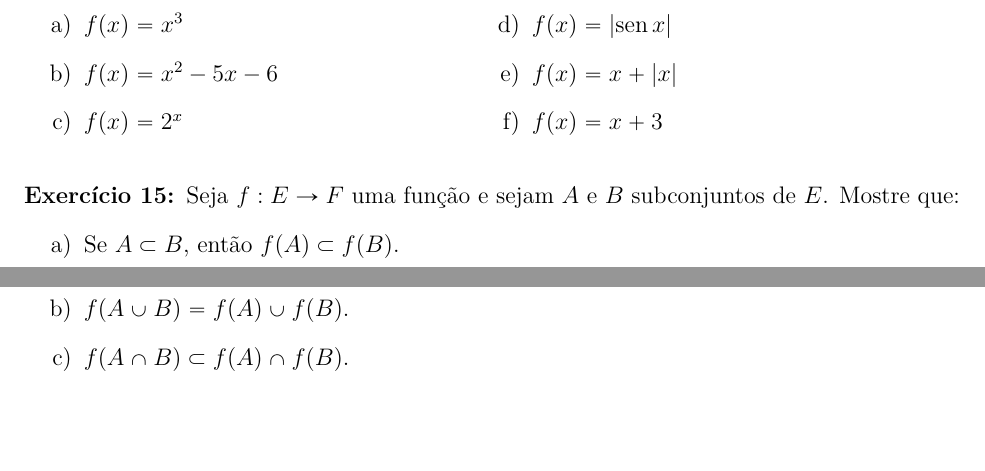
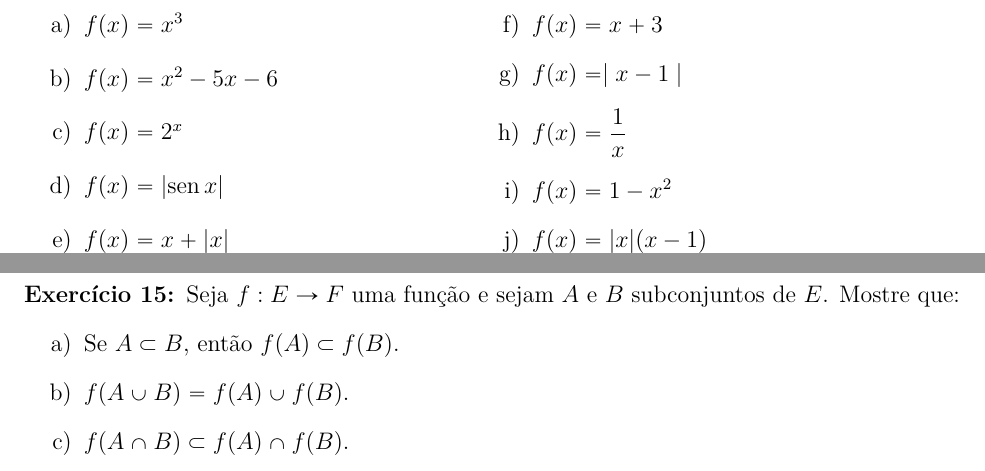
Before and after one commit to jfreitasunb/Algebra-1, a LaTeX document (listas/lista-4-alg1.tex): two parts of pages 2 and 3 of 3, joined at a grey line, cut so that both start at the same text, the shorter picture padded with empty space. Compiled offline with XeLaTeX.

Commit message:
Novos itens para verificar se é injetora ou sobrejetora.

```diff
--- a/listas/lista-4-alg1.tex
+++ b/listas/lista-4-alg1.tex
@@ -163,6 +163,10 @@ Determine $f\circ g$ e $g \circ f$.
 \item $f(x) = | \sin x |$
 \item $f(x) = x + | x |$
 \item $f(x) = x + 3$
+\item $f(x) = \mid x - 1\mid$
+\item $f(x) = \dfrac{1}{x}$
+\item $f(x) = 1 - x^2$
+\item $f(x) = |x|(x - 1)$
 \end{multicols}
 \end{enumerate}
 
```
